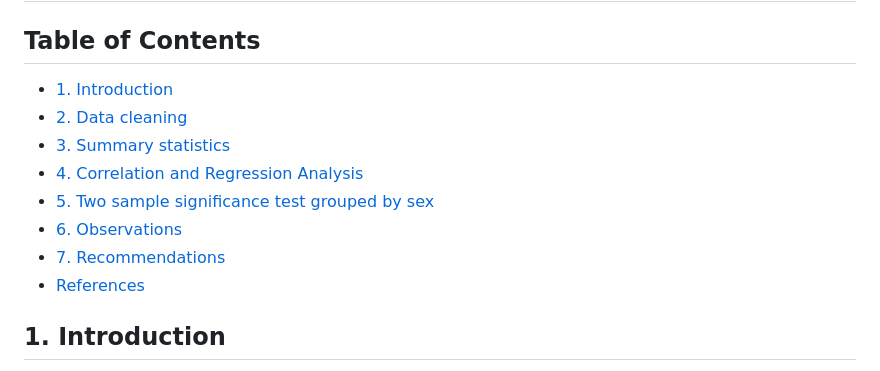
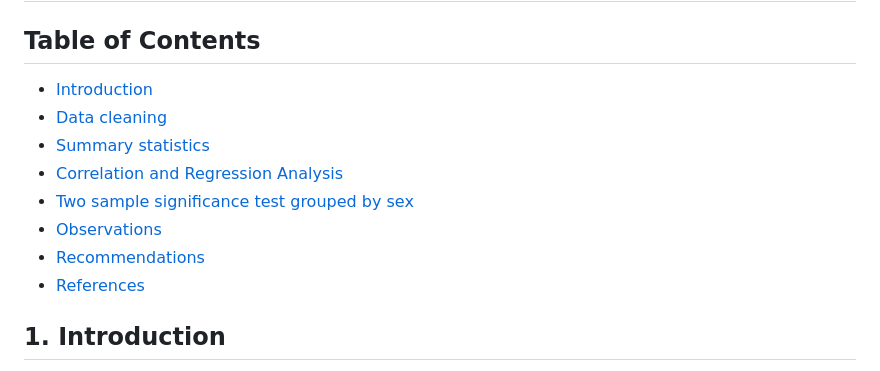
Before and after one commit to EkeminiMichaelUseh/MelanomaEDAUsingR, a Markdown page: README.md, the part around the change. Drawn GitHub-style.

```diff
--- a/README.md
+++ b/README.md
@@ -1,13 +1,13 @@
 # Exploratory Data Analysis Using R
 # “Survival from malignant melanoma” Dataset
 ## Table of Contents
-- [1. Introduction](#1.-introduction)
-- [2. Data cleaning](#2.-data-cleaning)
-- [3. Summary statistics](#3.-summary-statistics)
-- [4. Correlation and Regression Analysis](#4.-correlation-and-regression-analysis)
-- [5. Two sample significance test grouped by sex](#5.-two-sample-significance-test-grouped-by-sex)
-- [6. Observations](#6.-observations)
-- [7. Recommendations](#7.-recommendations)
+- [Introduction](#introduction)
+- [Data cleaning](#data-cleaning)
+- [Summary statistics](#summary-statistics)
+- [Correlation and Regression Analysis](#correlation-and-regression-analysis)
+- [Two sample significance test grouped by sex](#two-sample-significance-test-grouped-by-sex)
+- [Observations](#observations)
+- [Recommendations](#recommendations)
 - [References](#references)
 ## 1. Introduction
 This report presents the exploratory data analysis of the “Survival from malignant melanoma” data set using R (R Core Team. 2020). It is the measurements recorded on patients with malignant melanoma whose tumors were removed at the Department of Plastic Surgery, University Hospital of Odense, Denmark. This procedure was done through surgery and the records were kept from 1962 to 1977.
```
